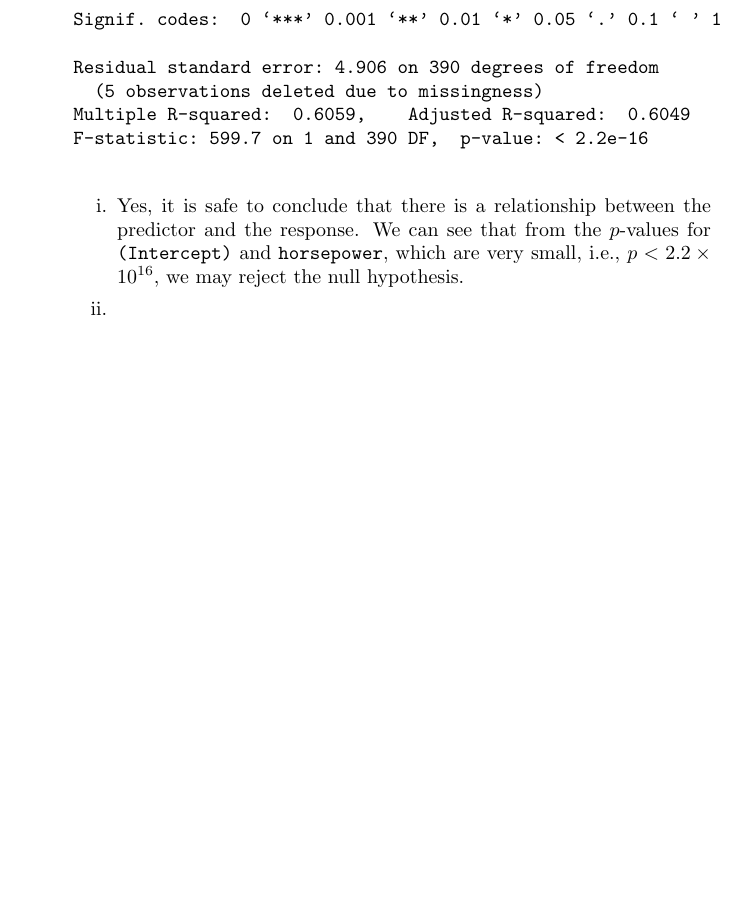
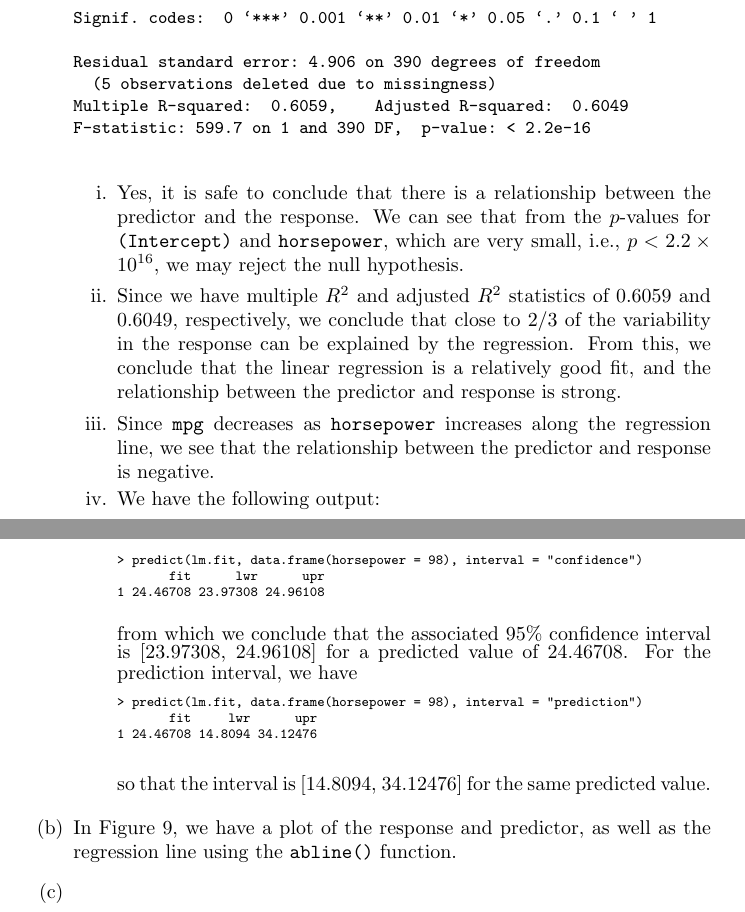
Before and after one commit to GrahamStrickland/isl, a LaTeX document (tex/isl.tex, which reads tex/ch03/exercises/3_8.tex): part of page 21 of 21 before the commit and two parts of pages 21 and 22 of 23 after it, the two joined at a grey line, cut so that both start at the same text, the shorter picture padded with empty space. The pictures show the PDF file tex/isl.pdf that the author committed with the source.

Commit message:
Add rest of 3.8.a and 3.8.b

```diff
--- a/tex/ch03/exercises/3_8.tex
+++ b/tex/ch03/exercises/3_8.tex
@@ -23,15 +23,40 @@ Residual standard error: 4.906 on 390 degrees of freedom
   (5 observations deleted due to missingness)
 Multiple R-squared:  0.6059,    Adjusted R-squared:  0.6049
 F-statistic: 599.7 on 1 and 390 DF,  p-value: < 2.2e-16
-        \end{verbatim}
+        \end{verbatim}\normalsize
         \begin{itemize}
             \item[i.] Yes, it is safe to conclude that there is a relationship
                 between the predictor and the response. We can see that from
                 the $p$-values for \verb|(Intercept)| and \verb|horsepower|,
                 which are very small, i.e., $p < 2.2 \times {10}^{16}$, we may
                 reject the null hypothesis.
-            \item[ii.]
-            \item[iii.]
-            \item[iv.]
+            \item[ii.] Since we have multiple $R^2$ and adjusted $R^2$ statistics
+                of 0.6059 and 0.6049, respectively, we conclude that close to 2/3
+                of the variability in the response can be explained by the regression.
+                From this, we conclude that the linear regression is a relatively
+                good fit, and the relationship between the predictor and response
+                is strong.
+            \item[iii.] Since \verb|mpg| decreases as \verb|horsepower| increases
+                along the regression line, we see that the relationship between
+                the predictor and response is negative.
+            \item[iv.] We have the following output:
+                \scriptsize\begin{verbatim}
+> predict(lm.fit, data.frame(horsepower = 98), interval = "confidence")
+       fit      lwr      upr
+1 24.46708 23.97308 24.96108
+                \end{verbatim}\normalsize
+                from which we conclude that the associated 95\% confidence interval
+                is [23.97308, 24.96108] for a predicted value of 24.46708.
+                For the prediction interval, we have
+                \scriptsize\begin{verbatim}
+> predict(lm.fit, data.frame(horsepower = 98), interval = "prediction")
+       fit     lwr      upr
+1 24.46708 14.8094 34.12476
+                \end{verbatim}\normalsize
+                so that the interval is [14.8094, 34.12476] for the same predicted
+                value.
         \end{itemize}
-    \item[(b)]
+    \item[(b)] In Figure~\ref{fig9}, we have a plot of the response and predictor,
+        as well as the regression line using the \verb|abline()| function.
+    \begin{figure}[!ht]
+        \includegraphics[width=\textwidth, center]{../plots/ex3_8_b.pdf}
```
Also changed, not shown: tex/isl.pdf, tex/ch03/exercises/3_8.tex (5 more changed lines).
